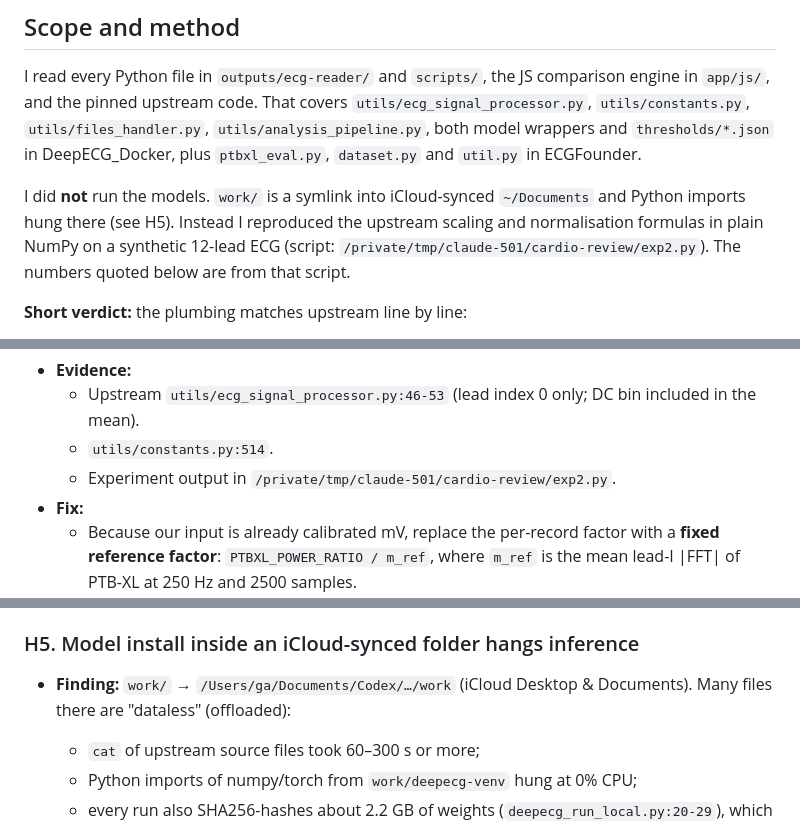
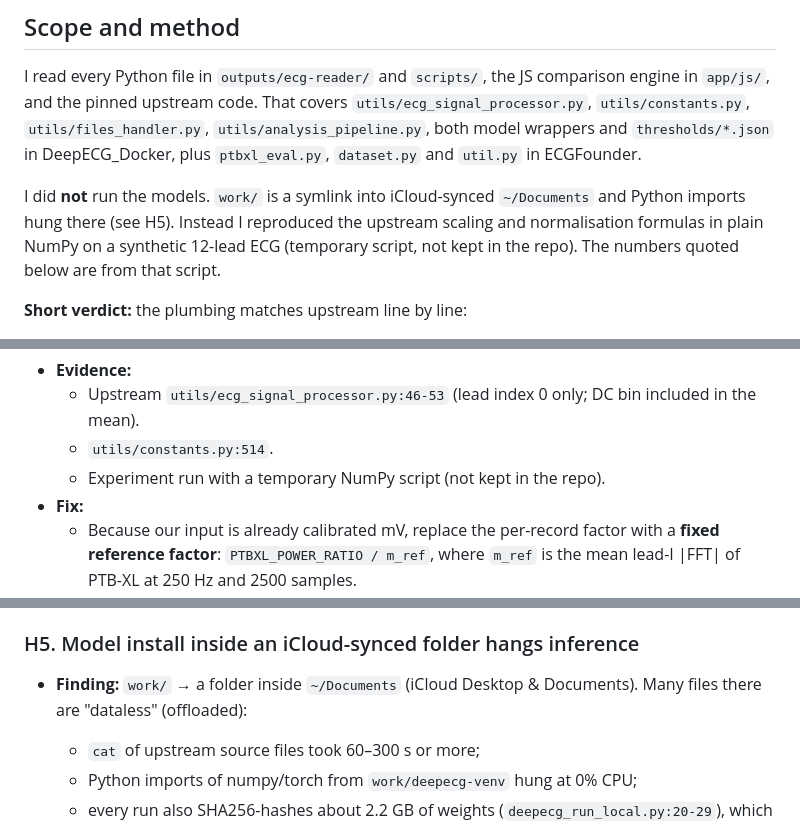
Before and after one commit to kojexy/CardioAI, a Markdown page: docs/review/ai-analysis-critique.md, 3 parts joined by grey strips. Drawn GitHub-style.

Commit message:
Remove local paths from the critique
Co-Authored-By: Claude Opus 5.5 <noreply@anthropic.com>

```diff
--- a/docs/review/ai-analysis-critique.md
+++ b/docs/review/ai-analysis-critique.md
@@ -6,7 +6,7 @@ Date: 2026-10-29. Branch `feature/patients-compare-apps`. Upstream pins: DeepECG
 
 I read every Python file in `outputs/ecg-reader/` and `scripts/`, the JS comparison engine in `app/js/`, and the pinned upstream code. That covers `utils/ecg_signal_processor.py`, `utils/constants.py`, `utils/files_handler.py`, `utils/analysis_pipeline.py`, both model wrappers and `thresholds/*.json` in DeepECG_Docker, plus `ptbxl_eval.py`, `dataset.py` and `util.py` in ECGFounder.
 
-I did **not** run the models. `work/` is a symlink into iCloud-synced `~/Documents` and Python imports hung there (see H5). Instead I reproduced the upstream scaling and normalisation formulas in plain NumPy on a synthetic 12-lead ECG (script: `/private/tmp/claude-501/cardio-review/exp2.py`). The numbers quoted below are from that script.
+I did **not** run the models. `work/` is a symlink into iCloud-synced `~/Documents` and Python imports hung there (see H5). Instead I reproduced the upstream scaling and normalisation formulas in plain NumPy on a synthetic 12-lead ECG (temporary script, not kept in the repo). The numbers quoted below are from that script.
 
 **Short verdict:** the plumbing matches upstream line by line:
 
@@ -73,7 +73,7 @@ The weak points are elsewhere: how the scores are **interpreted and presented**,
 - **Evidence:**
   - Upstream `utils/ecg_signal_processor.py:46-53` (lead index 0 only; DC bin included in the mean).
   - `utils/constants.py:514`.
-  - Experiment output in `/private/tmp/claude-501/cardio-review/exp2.py`.
+  - Experiment run with a temporary NumPy script (not kept in the repo).
 - **Fix:**
   - Because our input is already calibrated mV, replace the per-record factor with a **fixed reference factor**: `PTBXL_POWER_RATIO / m_ref`, where `m_ref` is the mean lead-I |FFT| of PTB-XL at 250 Hz and 2500 samples.
     - Compute it once on PTB-XL (CC-BY 4.0; HeartWise also hosts `heartwise/PTB-XL_lite`) and pin it in `model-assets`.
@@ -149,7 +149,7 @@ The weak points are elsewhere: how the scores are **interpreted and presented**,
   - Agreement within about 2% in both checks is far stronger evidence than photo fitting. Record it as `verification_evidence`.
 
 ### H5. Model install inside an iCloud-synced folder hangs inference
-- **Finding:** `work/` → `/Users/ga/Documents/Codex/…/work` (iCloud Desktop & Documents). Many files there are "dataless" (offloaded):
+- **Finding:** `work/` → a folder inside `~/Documents` (iCloud Desktop & Documents). Many files there are "dataless" (offloaded):
   - `cat` of upstream source files took 60–300 s or more;
   - Python imports of numpy/torch from `work/deepecg-venv` hung at 0% CPU;
   - every run also SHA256-hashes about 2.2 GB of weights (`deepecg_run_local.py:20-29`), which forces a full download.
```
